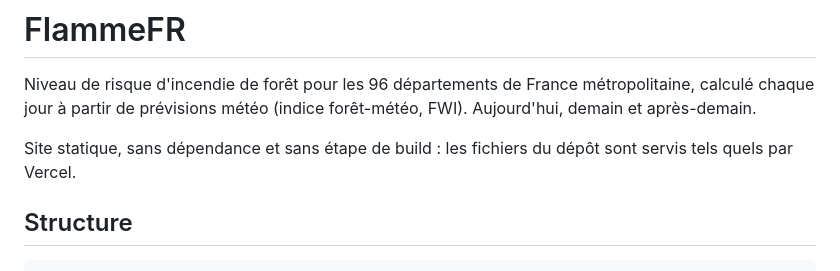
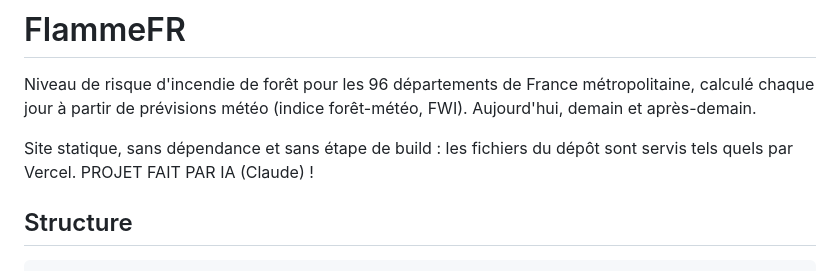
Before and after one commit to Chama-PT/Flamme-FR, a Markdown page: README.md, the part around the change. Drawn GitHub-style.

Commit message:
Update README to mention AI involvement in project
Added a note about the project being created by AI (Claude).

```diff
--- a/README.md
+++ b/README.md
@@ -2,7 +2,7 @@
 
 Niveau de risque d'incendie de forêt pour les 96 départements de France métropolitaine, calculé chaque jour à partir de prévisions météo (indice forêt-météo, FWI). Aujourd'hui, demain et après-demain.
 
-Site statique, sans dépendance et sans étape de build : les fichiers du dépôt sont servis tels quels par Vercel.
+Site statique, sans dépendance et sans étape de build : les fichiers du dépôt sont servis tels quels par Vercel. PROJET FAIT PAR IA (Claude) !
 
 ## Structure
 
```
